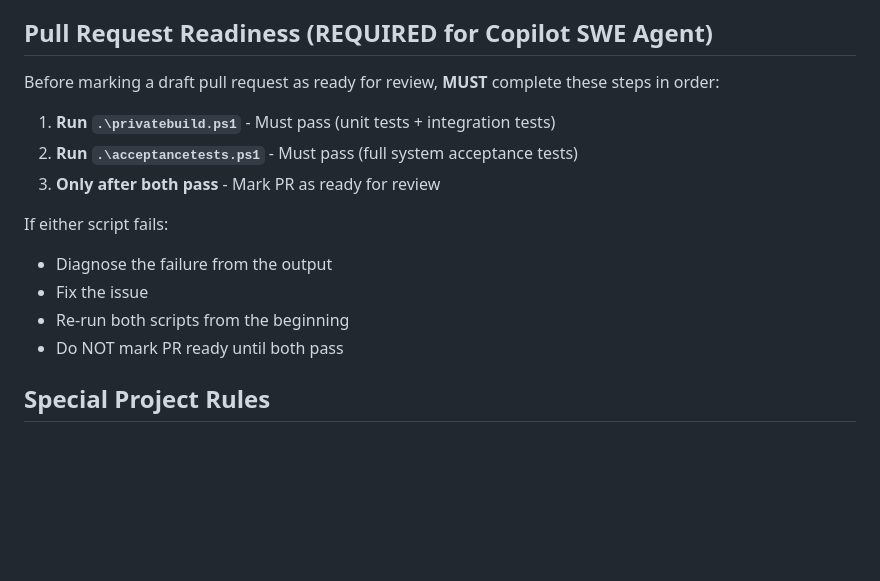
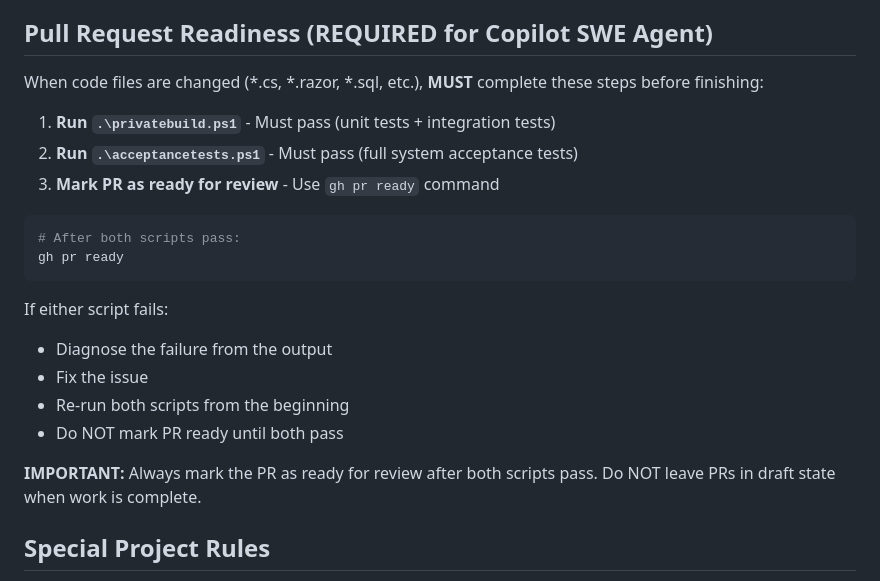
Before and after one commit to ClearMeasureLabs/bootcamp-palermo-workorders, a Markdown page: .github/copilot-instructions.md, the part around the change. Drawn GitHub-style; blank space fills up the shorter version.

Commit message:
Instruct Copilot to mark PR ready after builds pass

````diff
--- a/.github/copilot-instructions.md
+++ b/.github/copilot-instructions.md
@@ -100,17 +100,24 @@ dotnet test src/IntegrationTests/IntegrationTests.csproj
 
 ## Pull Request Readiness (REQUIRED for Copilot SWE Agent)
 
-Before marking a draft pull request as ready for review, **MUST** complete these steps in order:
+When code files are changed (*.cs, *.razor, *.sql, etc.), **MUST** complete these steps before finishing:
 
 1. **Run `.\privatebuild.ps1`** - Must pass (unit tests + integration tests)
 2. **Run `.\acceptancetests.ps1`** - Must pass (full system acceptance tests)
-3. **Only after both pass** - Mark PR as ready for review
+3. **Mark PR as ready for review** - Use `gh pr ready` command
+
+```powershell
+# After both scripts pass:
+gh pr ready
+```
 
 If either script fails:
 - Diagnose the failure from the output
 - Fix the issue
 - Re-run both scripts from the beginning
 - Do NOT mark PR ready until both pass
+
+**IMPORTANT:** Always mark the PR as ready for review after both scripts pass. Do NOT leave PRs in draft state when work is complete.
 
 ## Special Project Rules
 
````
